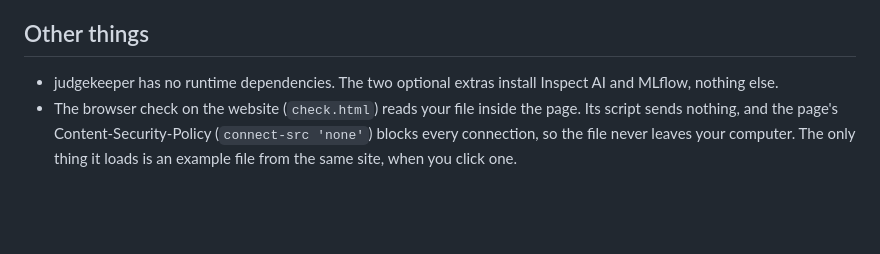
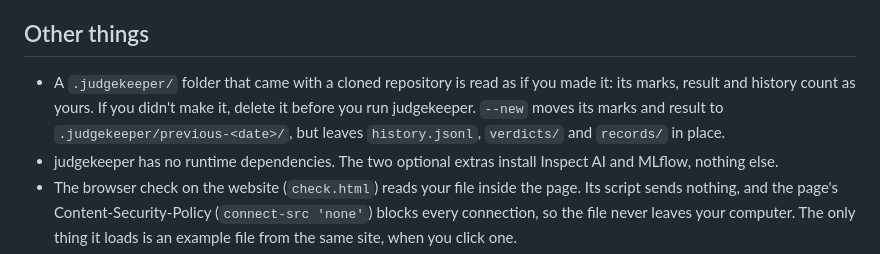
Before and after one commit to judgekeeper/judgekeeper, a Markdown page: SECURITY.md, the part around the change. Drawn GitHub-style; blank space fills up the shorter version.

Commit message:
Warn about a .judgekeeper folder from a clone

```diff
--- a/SECURITY.md
+++ b/SECURITY.md
@@ -39,6 +39,7 @@ judgekeeper never runs your eval tool or your project's code, and the only progr
 
 ## Other things
 
+- A `.judgekeeper/` folder that came with a cloned repository is read as if you made it: its marks, result and history count as yours. If you didn't make it, delete it before you run judgekeeper. `--new` moves its marks and result to `.judgekeeper/previous-<date>/`, but leaves `history.jsonl`, `verdicts/` and `records/` in place.
 - judgekeeper has no runtime dependencies. The two optional extras install Inspect AI and MLflow, nothing else.
 - The browser check on the website (`check.html`) reads your file inside the page. Its script sends nothing, and the page's Content-Security-Policy (`connect-src 'none'`) blocks every connection, so the file never leaves your computer. The only thing it loads is an example file from the same site, when you click one.
 - judgekeeper 1.0 is made for a person to run in their own terminal and mark in their own browser. Running it through a coding agent isn't supported in 1.0: a coding agent can help you write a better rule, but run judgekeeper yourself.
```
